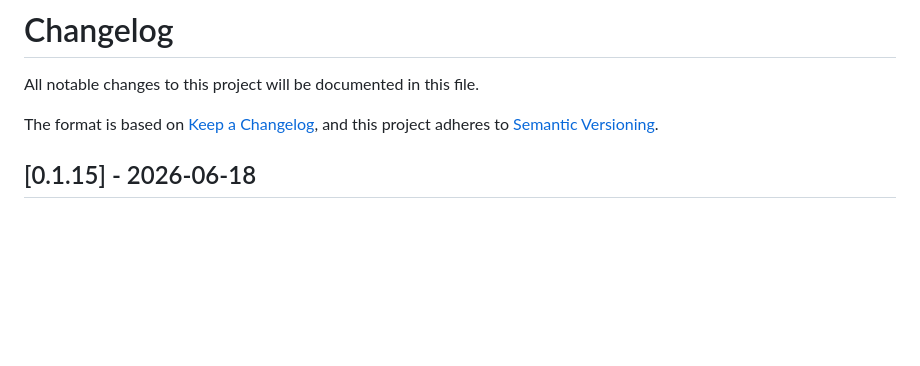
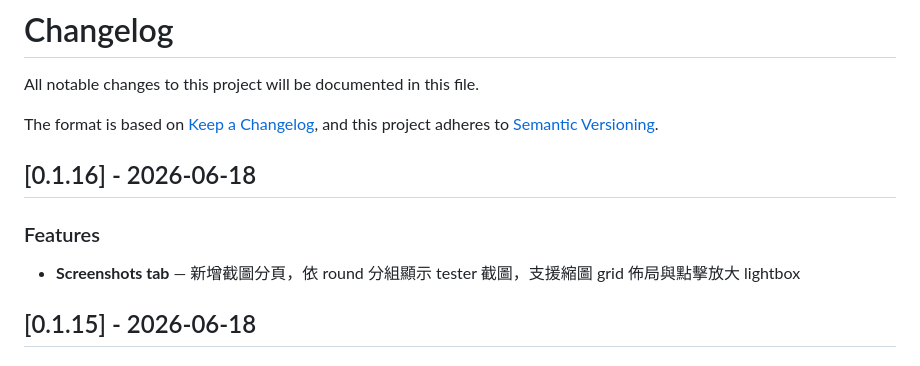
Before and after one commit to ggwhite/4x, a Markdown page: CHANGELOG.md, the part around the change. Drawn GitHub-style; blank space fills up the shorter version.

Commit message:
docs: v0.1.16 changelog

```diff
--- a/CHANGELOG.md
+++ b/CHANGELOG.md
@@ -4,6 +4,12 @@ All notable changes to this project will be documented in this file.
 
 The format is based on [Keep a Changelog](https://keepachangelog.com/),
 and this project adheres to [Semantic Versioning](https://semver.org/).
+
+## [0.1.16] - 2026-06-18
+
+### Features
+
+- **Screenshots tab** — 新增截圖分頁，依 round 分組顯示 tester 截圖，支援縮圖 grid 佈局與點擊放大 lightbox
 
 ## [0.1.15] - 2026-06-18
 
```
